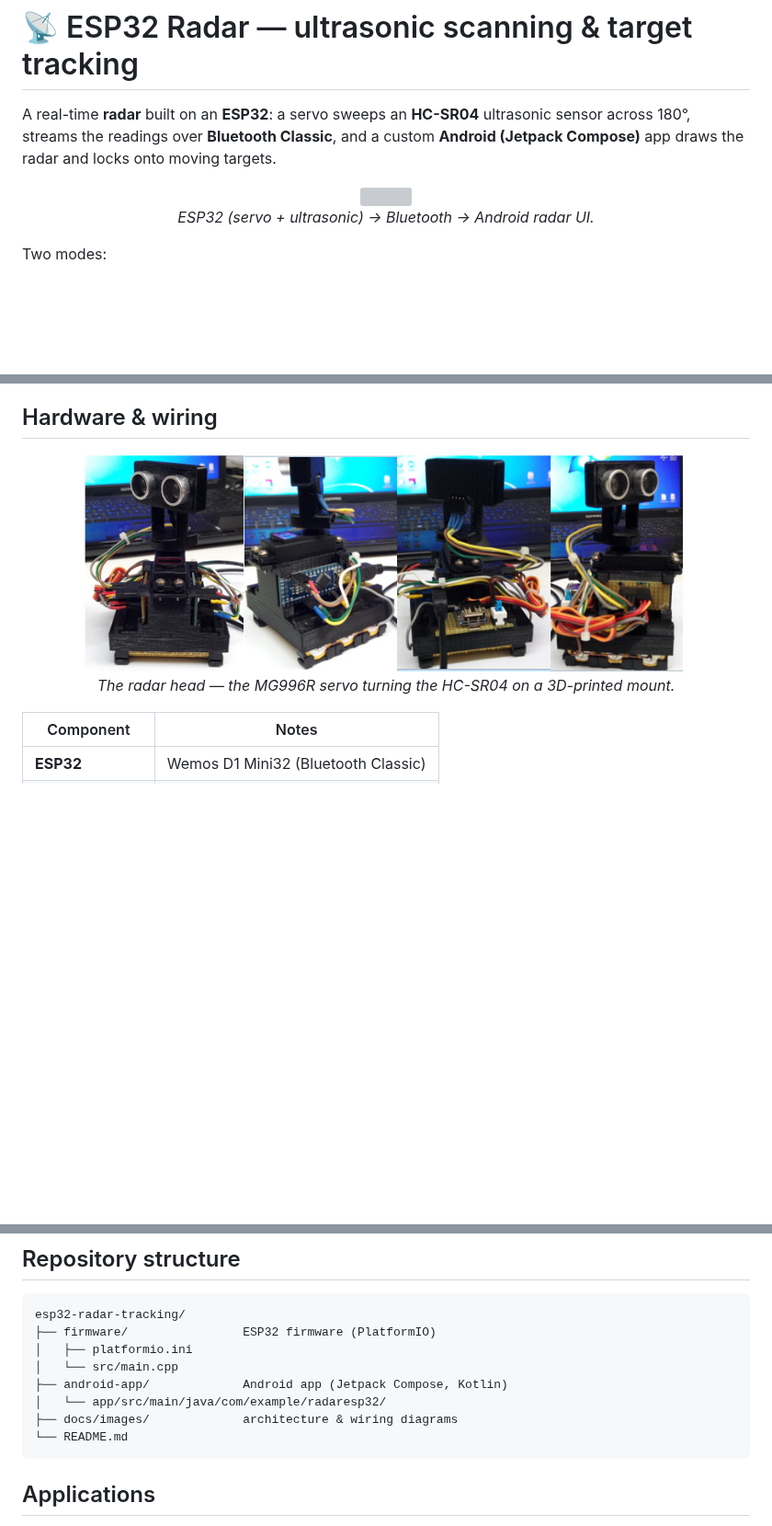
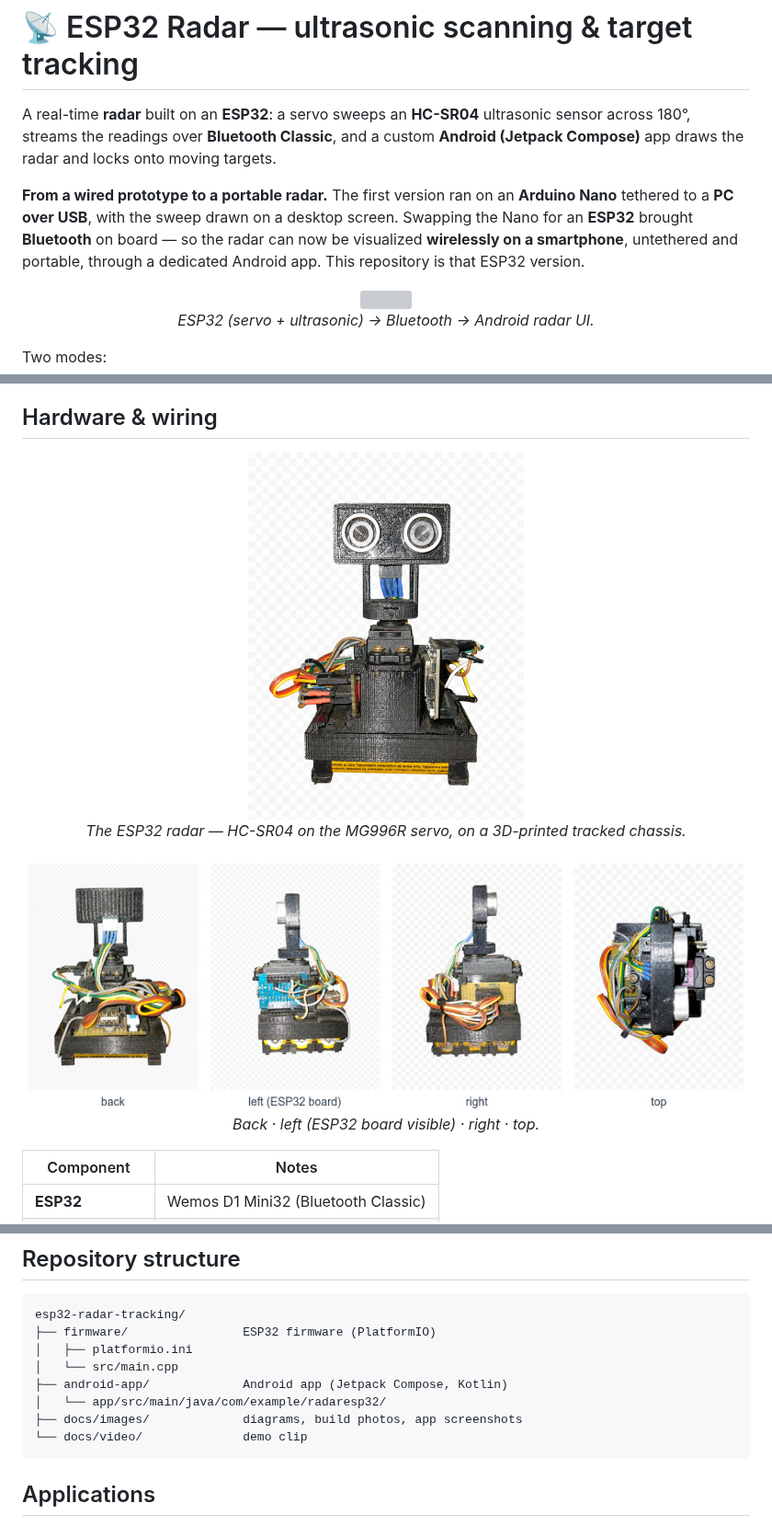
Before and after one commit to corgiolu-labs/esp32-radar-tracking, a Markdown page: README.md, 3 parts joined by grey strips. Shown at 92% size. Rendered like a GitHub page; pictures changed too: docs/images/build-front.jpg (added), docs/images/build-views.jpg (added), docs/images/hardware.jpg (deleted); blank space fills up the shorter version; grey boxes are pictures that could not be loaded.

````diff
--- a/README.md
+++ b/README.md
@@ -1,6 +1,8 @@
 # 📡 ESP32 Radar — ultrasonic scanning & target tracking
 
 A real-time **radar** built on an **ESP32**: a servo sweeps an **HC-SR04** ultrasonic sensor across 180°, streams the readings over **Bluetooth Classic**, and a custom **Android (Jetpack Compose)** app draws the radar and locks onto moving targets.
+
+**From a wired prototype to a portable radar.** The first version ran on an **Arduino Nano** tethered to a **PC over USB**, with the sweep drawn on a desktop screen. Swapping the Nano for an **ESP32** brought **Bluetooth** on board — so the radar can now be visualized **wirelessly on a smartphone**, untethered and portable, through a dedicated Android app. This repository is that ESP32 version.
 
 <p align="center">
   <img src="docs/images/architecture.svg" width="760"><br>
@@ -22,8 +24,13 @@ Two modes:
 ## Hardware & wiring
 
 <p align="center">
-  <img src="docs/images/hardware.jpg" width="660"><br>
-  <em>The radar head — the MG996R servo turning the HC-SR04 on a 3D-printed mount.</em>
+  <img src="docs/images/build-front.jpg" width="300"><br>
+  <em>The ESP32 radar — HC-SR04 on the MG996R servo, on a 3D-printed tracked chassis.</em>
+</p>
+
+<p align="center">
+  <img src="docs/images/build-views.jpg" width="820"><br>
+  <em>Back · left (ESP32 board visible) · right · top.</em>
 </p>
 
 | Component | Notes |
@@ -108,8 +128,8 @@ esp32-radar-tracking/
 │   └── src/main.cpp
 ├── android-app/             Android app (Jetpack Compose, Kotlin)
 │   └── app/src/main/java/com/example/radaresp32/
-├── docs/images/             architecture & wiring diagrams
-└── README.md
+├── docs/images/             diagrams, build photos, app screenshots
+└── docs/video/              demo clip
 ```
 
 ## Applications
````
Also changed, not shown: other parts of README.md (+13 -0 lines), docs/images/app-detect.jpg (added), docs/images/app-manual.jpg (added), docs/images/app-sweep.jpg (added).
